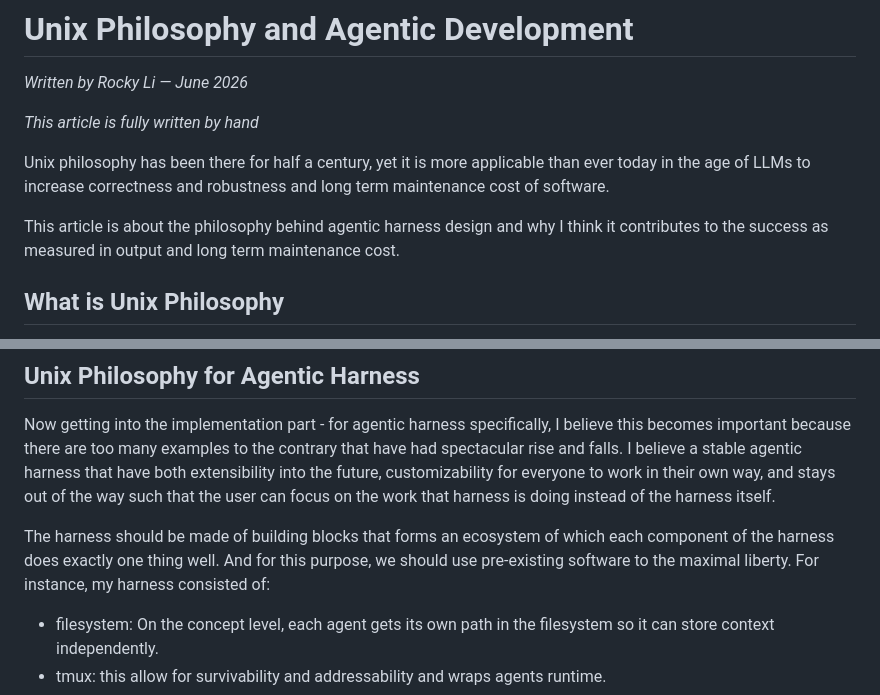
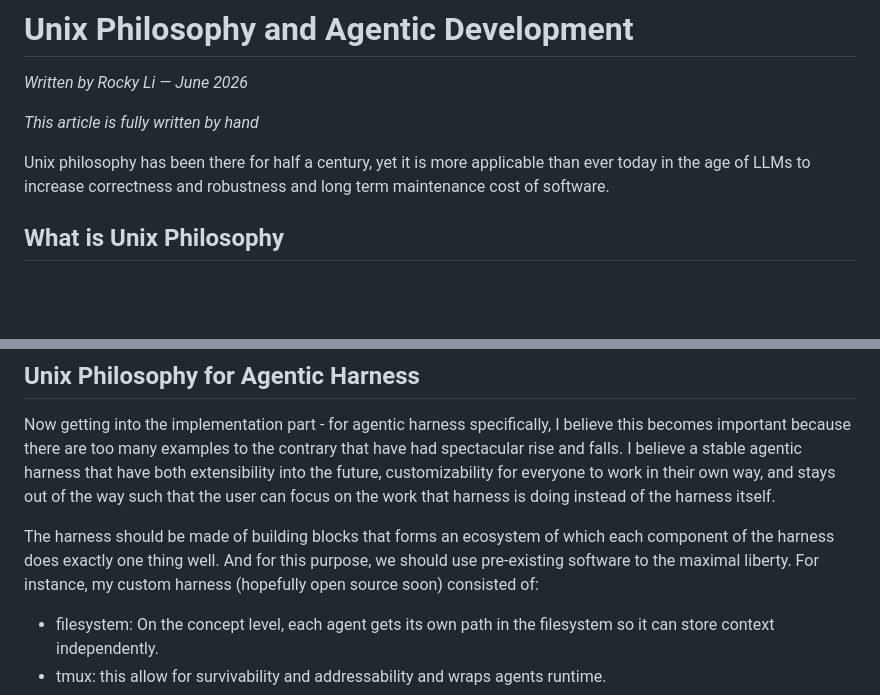
Before and after one commit to Aperocky/aperocky.com, a Markdown page: blog/posts/unix-philosophy-agentic.md, 2 parts joined by grey strips. GitHub-like rendering; blank space fills up the shorter version.

Commit message:
Minor corrections

```diff
--- a/blog/posts/unix-philosophy-agentic.md
+++ b/blog/posts/unix-philosophy-agentic.md
@@ -5,8 +5,6 @@
 *This article is fully written by hand*
 
 Unix philosophy has been there for half a century, yet it is more applicable than ever today in the age of LLMs to increase correctness and robustness and long term maintenance cost of software.
-
-This article is about the philosophy behind agentic harness design and why I think it contributes to the success as measured in output and long term maintenance cost.
 
 ## What is Unix Philosophy
 
@@ -99,7 +97,7 @@ Agents are limited by contexts, and this mean, on complex, interlinked systems,
 
 Now getting into the implementation part - for agentic harness specifically, I believe this becomes important because there are too many examples to the contrary that have had spectacular rise and falls. I believe a stable agentic harness that have both extensibility into the future, customizability for everyone to work in their own way, and stays out of the way such that the user can focus on the work that harness is doing instead of the harness itself.
 
-The harness should be made of building blocks that forms an ecosystem of which each component of the harness does exactly one thing well. And for this purpose, we should use pre-existing software to the maximal liberty. For instance, my harness consisted of:
+The harness should be made of building blocks that forms an ecosystem of which each component of the harness does exactly one thing well. And for this purpose, we should use pre-existing software to the maximal liberty. For instance, my custom harness (hopefully open source soon) consisted of:
 
 * filesystem: On the concept level, each agent gets its own path in the filesystem so it can store context independently.
 * tmux: this allow for survivability and addressability and wraps agents runtime.
```
